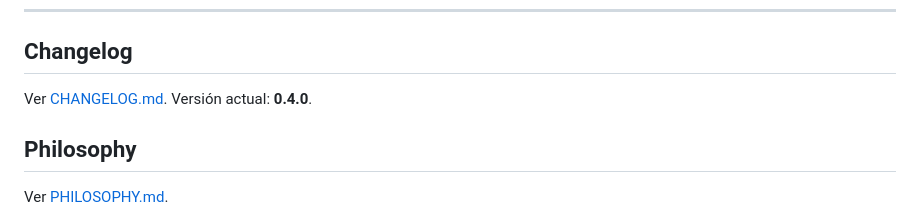
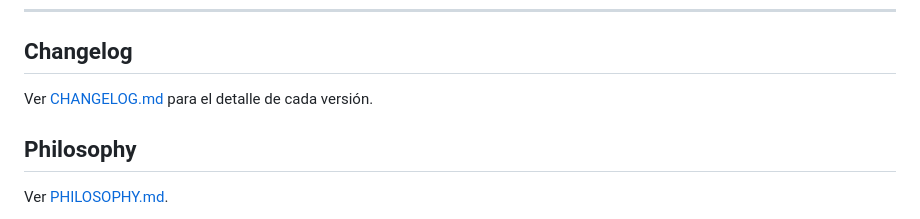
Before and after one commit to cynchro/deepseekCLI, a Markdown page: README.md, the part around the change. Rendered like a GitHub page.

Commit message:
docs: quitar versión hardcodeada del README (decía 0.4.0)
El número quedaba viejo en cada bump; ahora apunta al CHANGELOG. El resto del README
ya cubre todas las features post-0.4.0 (search_code, paralelo, auto-resume, idioma,
embeddings configurables).

```diff
--- a/README.md
+++ b/README.md
@@ -387,7 +387,7 @@ Funciona en Linux, macOS y Windows 10+ (con secuencias ANSI habilitadas automát
 
 ## Changelog
 
-Ver [CHANGELOG.md](CHANGELOG.md). Versión actual: **0.4.0**.
+Ver [CHANGELOG.md](CHANGELOG.md) para el detalle de cada versión.
 
 ## Philosophy
 
```
